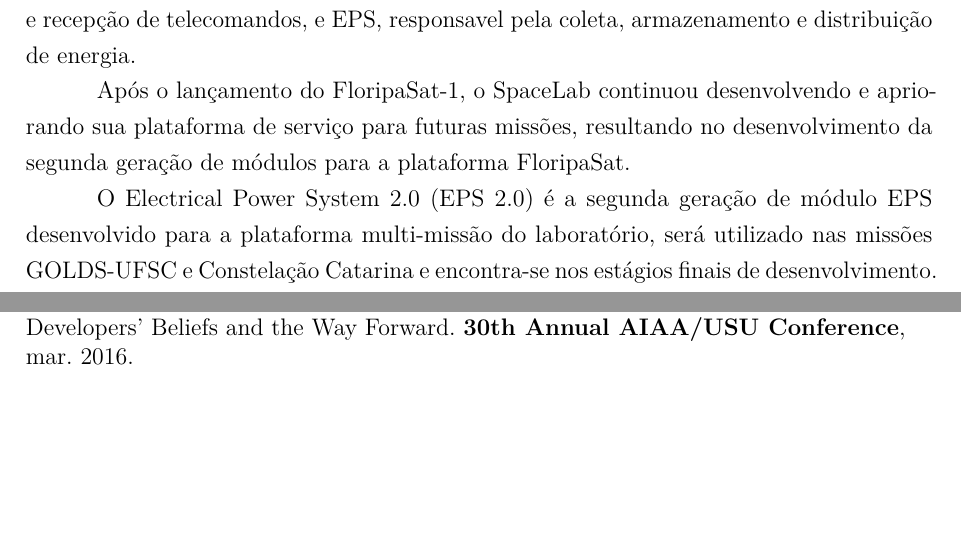
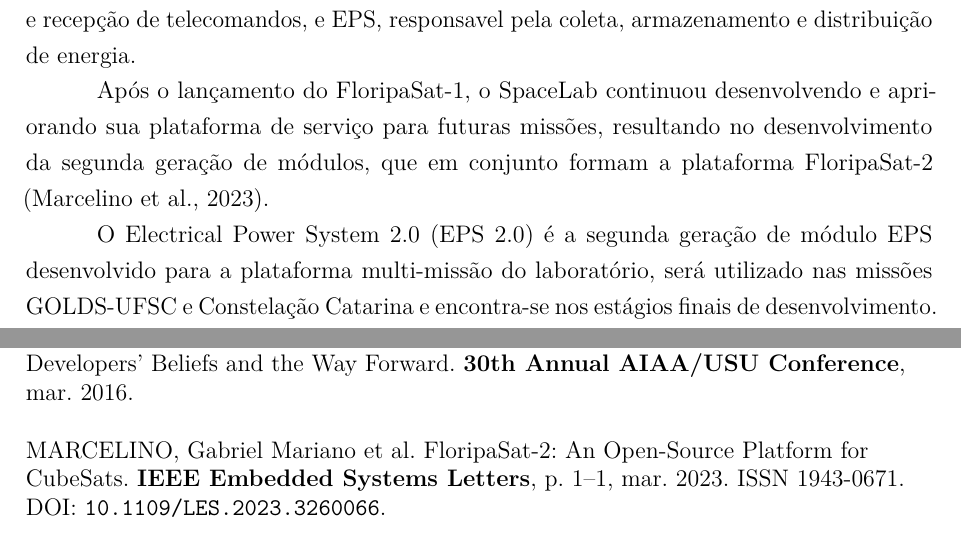
Before and after one commit to ramonborba/TCC-Testes-EPS, a LaTeX thesis (main.tex, which reads chapters/intro.tex): two parts of pages 16 and 40 of 43, joined at a grey line, cut so that both start at the same text, the shorter picture padded with empty space. Compiled offline with pdfLaTeX.

Commit message:
chapters: intro: added floripasat-2 citation

```diff
--- a/chapters/intro.tex
+++ b/chapters/intro.tex
@@ -43,7 +43,7 @@
 
 A plataforma de serviço FloripaSat consiste de três módulos principais, \gls{OBDH}, responsavel pelo controle e gerenciamento de dados, \gls{TTC}, responsavel pela comunicação com as estações terrestres e recepção de telecomandos, e \gls{EPS}, responsavel pela coleta, armazenamento e distribuição de energia.
 
-Após o lançamento do FloripaSat-1, o SpaceLab continuou desenvolvendo e apriorando sua plataforma de serviço para futuras missões, resultando no desenvolvimento da segunda geração de módulos para a plataforma FloripaSat.
+Após o lançamento do FloripaSat-1, o SpaceLab continuou desenvolvendo e apriorando sua plataforma de serviço para futuras missões, resultando no desenvolvimento da segunda geração de módulos, que em conjunto formam a plataforma FloripaSat-2 \cite{floripasat2}.
 
 O \gls{EPS2} é a segunda geração de módulo \gls{EPS} desenvolvido para a plataforma multi-missão do laboratório, será utilizado nas missões GOLDS-UFSC e Constelação Catarina e encontra-se nos estágios finais de desenvolvimento. Este \gls{EPS} é uma evolução direta do módulo utilizado no FloripaSat-1, seguindo a mesma arquitetura, porém, aplicando as lições aprendidas com o primeiro lançamento.
 
```
